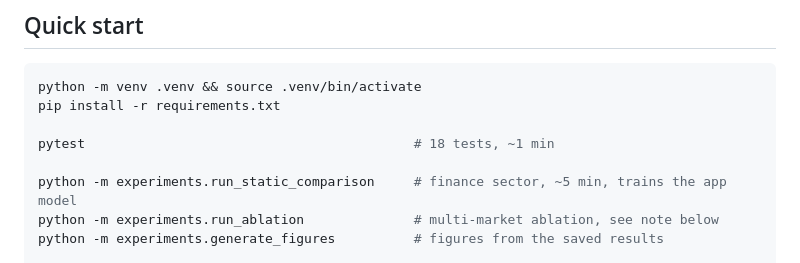
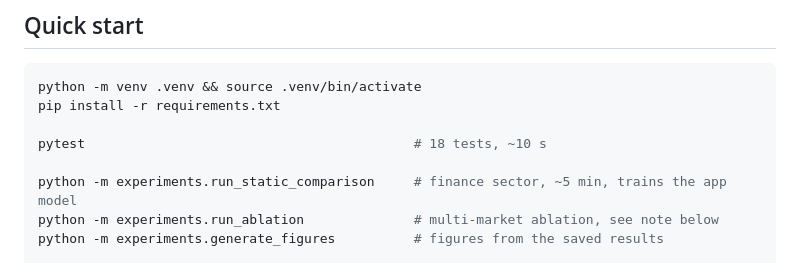
Before and after one commit to Lakshya1901/Financial-Shock-Prediction, a Markdown page: README.md, the part around the change. GitHub-like rendering.

Commit message:
Fix test runtime in README

```diff
--- a/README.md
+++ b/README.md
@@ -35,7 +35,7 @@ Engineering and Technology, Coimbatore, 1–3 September 2026.
 python -m venv .venv && source .venv/bin/activate
 pip install -r requirements.txt
 
-pytest                                          # 18 tests, ~1 min
+pytest                                          # 18 tests, ~10 s
 
 python -m experiments.run_static_comparison     # finance sector, ~5 min, trains the app model
 python -m experiments.run_ablation              # multi-market ablation, see note below
```
